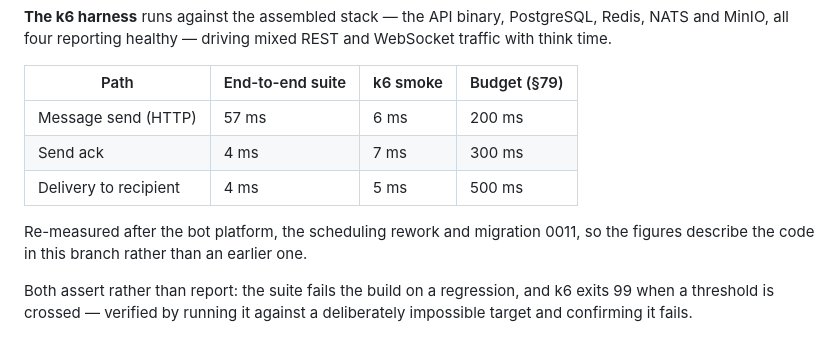
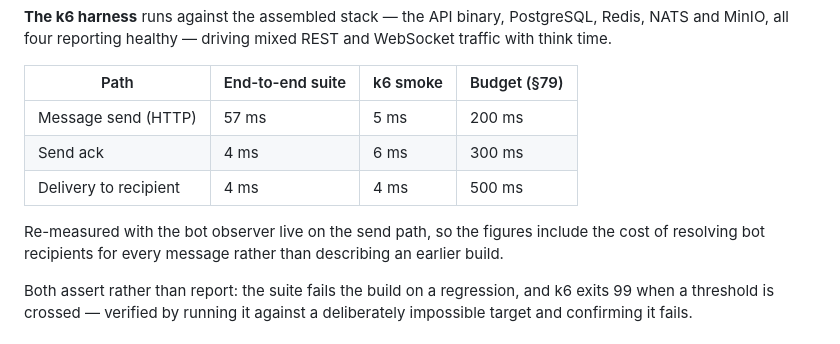
Before and after one commit to edadras/Sobhemessenger, a Markdown page: README.md, the part around the change. GitHub-like rendering.

Commit message:
Re-measure with the bot observer on the send path
Every message now goes through the observer that resolves which bots should
hear about it, so the load figures were taken again with that cost included
rather than describing a build without it: 5 ms API p95, 6 ms send ack, 4 ms
WebSocket delivery, against §79 budgets of 200, 300 and 500.

Co-Authored-By: Claude Opus 5 <noreply@anthropic.com>
Claude-Session: https://claude.ai/code/session_01JV6vwLqKsuqXdH89nKMPcM

```diff
--- a/README.md
+++ b/README.md
@@ -190,12 +190,13 @@ REST and WebSocket traffic with think time.
 
 | Path | End-to-end suite | k6 smoke | Budget (§79) |
 |---|---|---|---|
-| Message send (HTTP) | 57 ms | 6 ms | 200 ms |
-| Send ack | 4 ms | 7 ms | 300 ms |
-| Delivery to recipient | 4 ms | 5 ms | 500 ms |
+| Message send (HTTP) | 57 ms | 5 ms | 200 ms |
+| Send ack | 4 ms | 6 ms | 300 ms |
+| Delivery to recipient | 4 ms | 4 ms | 500 ms |
 
-Re-measured after the bot platform, the scheduling rework and migration 0011,
-so the figures describe the code in this branch rather than an earlier one.
+Re-measured with the bot observer live on the send path, so the figures include
+the cost of resolving bot recipients for every message rather than describing an
+earlier build.
 
 Both assert rather than report: the suite fails the build on a regression, and
 k6 exits 99 when a threshold is crossed — verified by running it against a
```
